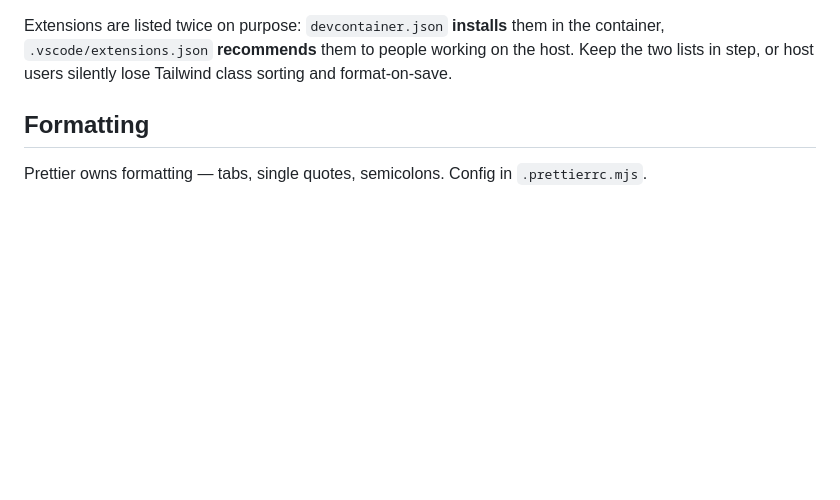
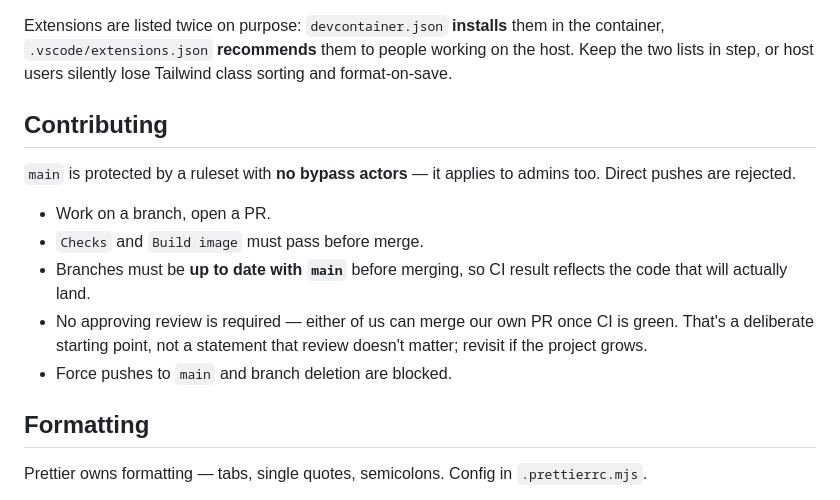
Before and after one commit to katomatik-com/katomatik-web, a Markdown page: AGENTS.md, the part around the change. Rendered like a GitHub page; blank space fills up the shorter version.

Commit message:
Document branch protection
main is protected by a ruleset with no bypass actors: PRs required,
Checks and Build image must pass, branches must be up to date before
merge, force pushes and deletion blocked.

No approving review required for now — either of us can merge our own
PR once CI is green.

Co-Authored-By: Claude Opus 4.8 (1M context) <noreply@anthropic.com>
Claude-Session: https://claude.ai/code/session_01K1oDtEuyBkUdCBq2ZzxMS9

```diff
--- a/AGENTS.md
+++ b/AGENTS.md
@@ -31,6 +31,16 @@ The `npm` scripts are listed in the README.
 A **devcontainer** is defined in `.devcontainer/devcontainer.json` — open the repo in VS Code (Dev Containers) or Codespaces and the toolchain comes with it. It has no Docker access, so building the image is a host operation; add the `docker-in-docker` feature if that changes.
 
 Extensions are listed twice on purpose: `devcontainer.json` **installs** them in the container, `.vscode/extensions.json` **recommends** them to people working on the host. Keep the two lists in step, or host users silently lose Tailwind class sorting and format-on-save.
+
+## Contributing
+
+`main` is protected by a ruleset with **no bypass actors** — it applies to admins too. Direct pushes are rejected.
+
+- Work on a branch, open a PR.
+- `Checks` and `Build image` must pass before merge.
+- Branches must be **up to date with `main`** before merging, so CI result reflects the code that will actually land.
+- No approving review is required — either of us can merge our own PR once CI is green. That's a deliberate starting point, not a statement that review doesn't matter; revisit if the project grows.
+- Force pushes to `main` and branch deletion are blocked.
 
 ## Formatting
 
```
